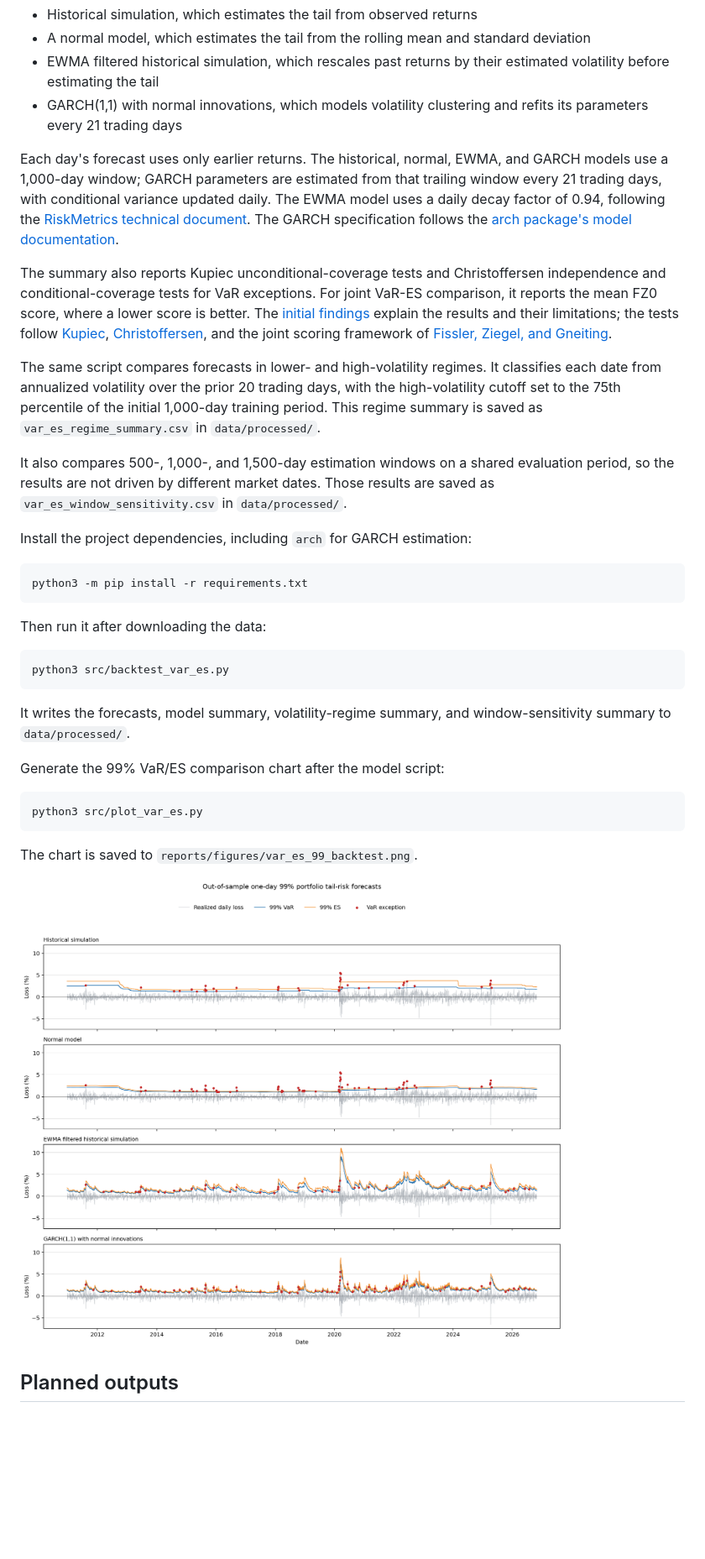
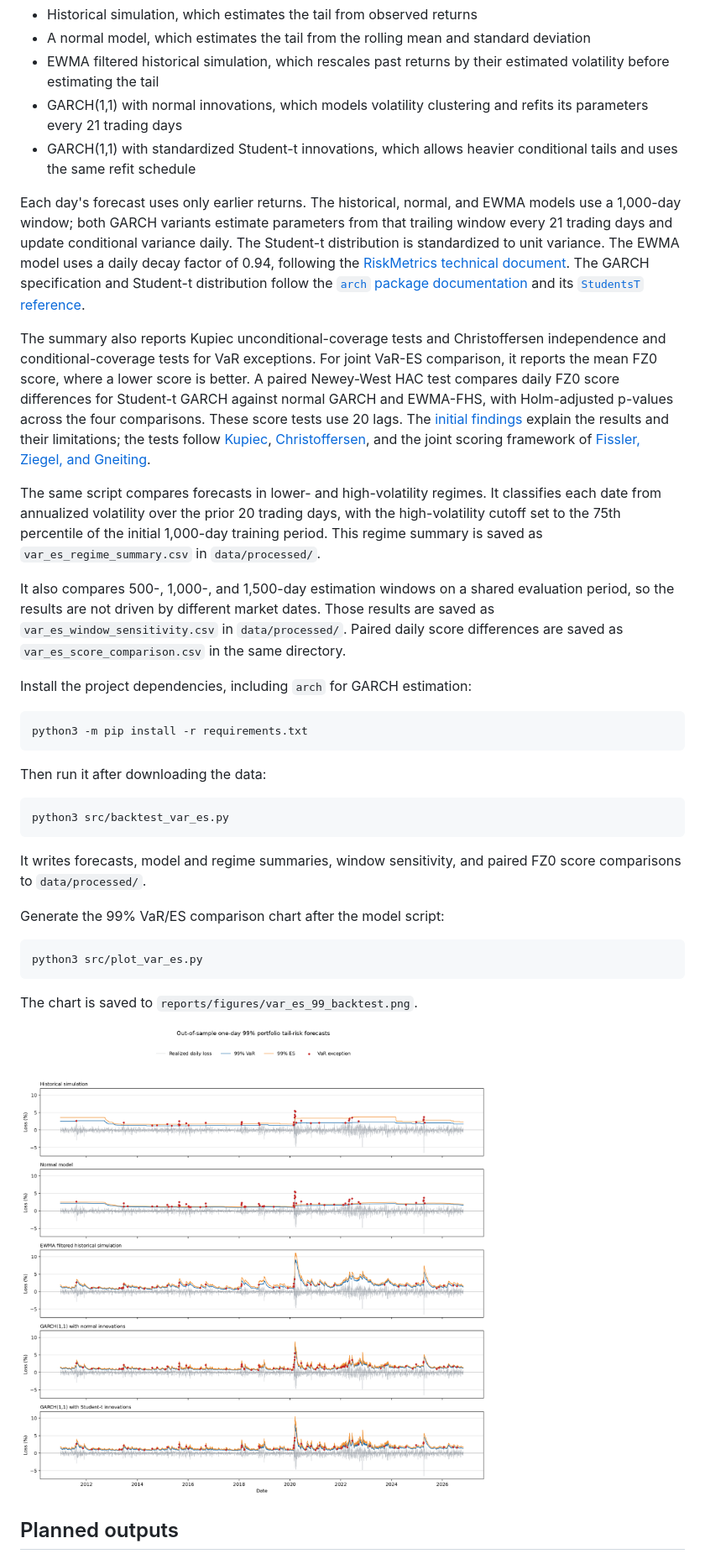
Before and after one commit to MarcelStefanski/Portfolio_tail_risk_model_comparison, a Markdown page: README.md, the part around one of its changes. Shown at 84% size. Rendered like a GitHub page; pictures changed too: reports/figures/var_es_99_backtest.png; blank space fills up the shorter version.

Commit message:
Add Student-t GARCH and paired FZ0 tests

````diff
--- a/README.md
+++ b/README.md
@@ -33,14 +34,15 @@ The first comparison uses the previous 1,000 trading days of portfolio returns t
 - A normal model, which estimates the tail from the rolling mean and standard deviation
 - EWMA filtered historical simulation, which rescales past returns by their estimated volatility before estimating the tail
 - GARCH(1,1) with normal innovations, which models volatility clustering and refits its parameters every 21 trading days
+- GARCH(1,1) with standardized Student-t innovations, which allows heavier conditional tails and uses the same refit schedule
 
-Each day's forecast uses only earlier returns. The historical, normal, EWMA, and GARCH models use a 1,000-day window; GARCH parameters are estimated from that trailing window every 21 trading days, with conditional variance updated daily. The EWMA model uses a daily decay factor of 0.94, following the [RiskMetrics technical document](https://www.msci.com/documents/10199/5915b101-4206-4ba0-aee2-3449d5c7e95a). The GARCH specification follows the [arch package's model documentation](https://arch.readthedocs.io/en/stable/univariate/univariate_volatility_modeling.html).
+Each day's forecast uses only earlier returns. The historical, normal, and EWMA models use a 1,000-day window; both GARCH variants estimate parameters from that trailing window every 21 trading days and update conditional variance daily. The Student-t distribution is standardized to unit variance. The EWMA model uses a daily decay factor of 0.94, following the [RiskMetrics technical document](https://www.msci.com/documents/10199/5915b101-4206-4ba0-aee2-3449d5c7e95a). The GARCH specification and Student-t distribution follow the [`arch` package documentation](https://arch.readthedocs.io/en/stable/univariate/univariate_volatility_modeling.html) and its [`StudentsT` reference](https://arch.readthedocs.io/en/stable/univariate/generated/arch.univariate.StudentsT.html).
 
-The summary also reports Kupiec unconditional-coverage tests and Christoffersen independence and conditional-coverage tests for VaR exceptions. For joint VaR-ES comparison, it reports the mean FZ0 score, where a lower score is better. The [initial findings](reports/initial_findings.md) explain the results and their limitations; the tests follow [Kupiec](https://fedinprint.org/item/fedgfe/34596/original), [Christoffersen](https://users.ssc.wisc.edu/~bhansen/718/Christoffersen1998.pdf), and the joint scoring framework of [Fissler, Ziegel, and Gneiting](https://arxiv.org/abs/1507.00244).
+The summary also reports Kupiec unconditional-coverage tests and Christoffersen independence and conditional-coverage tests for VaR exceptions. For joint VaR-ES comparison, it reports the mean FZ0 score, where a lower score is better. A paired Newey-West HAC test compares daily FZ0 score differences for Student-t GARCH against normal GARCH and EWMA-FHS, with Holm-adjusted p-values across the four comparisons. These score tests use 20 lags. The [initial findings](reports/initial_findings.md) explain the results and their limitations; the tests follow [Kupiec](https://fedinprint.org/item/fedgfe/34596/original), [Christoffersen](https://users.ssc.wisc.edu/~bhansen/718/Christoffersen1998.pdf), and the joint scoring framework of [Fissler, Ziegel, and Gneiting](https://arxiv.org/abs/1507.00244).
 
 The same script compares forecasts in lower- and high-volatility regimes. It classifies each date from annualized volatility over the prior 20 trading days, with the high-volatility cutoff set to the 75th percentile of the initial 1,000-day training period. This regime summary is saved as `var_es_regime_summary.csv` in `data/processed/`.
 
-It also compares 500-, 1,000-, and 1,500-day estimation windows on a shared evaluation period, so the results are not driven by different market dates. Those results are saved as `var_es_window_sensitivity.csv` in `data/processed/`.
+It also compares 500-, 1,000-, and 1,500-day estimation windows on a shared evaluation period, so the results are not driven by different market dates. Those results are saved as `var_es_window_sensitivity.csv` in `data/processed/`. Paired daily score differences are saved as `var_es_score_comparison.csv` in the same directory.
 
 Install the project dependencies, including `arch` for GARCH estimation:
 
@@ -54,7 +56,7 @@ Then run it after downloading the data:
 python3 src/backtest_var_es.py
 ```
 
-It writes the forecasts, model summary, volatility-regime summary, and window-sensitivity summary to `data/processed/`.
+It writes forecasts, model and regime summaries, window sensitivity, and paired FZ0 score comparisons to `data/processed/`.
 
 Generate the 99% VaR/ES comparison chart after the model script:
 
````
Also changed, not shown: other parts of README.md (+2 -1 lines), reports/initial_findings.md (+48 -30 lines), 2 other files.
